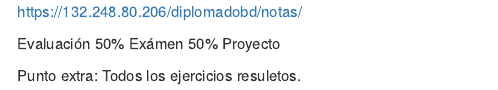
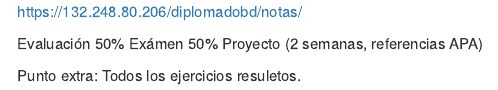
Before and after one commit to MarcoVH/AdmonBD_UNAM, an R Markdown document (Modulo3/readme.rmd): the page in a window 1100 px wide, from its top. Rendered offline with R 4.5, knitr and Pandoc, with nearby package versions.

Commit message:
Update readme.rmd

```diff
--- a/Modulo3/readme.rmd
+++ b/Modulo3/readme.rmd
@@ -2,6 +2,6 @@ https://132.248.80.206/diplomadobd/notas/
 
 Evaluación
 50% Exámen
-50% Proyecto
+50% Proyecto (2 semanas, referencias APA)
 
 Punto extra: Todos los ejercicios resuletos.
```
